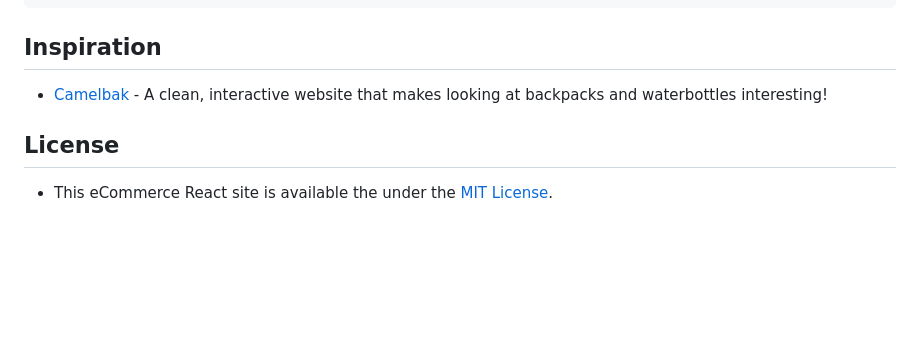
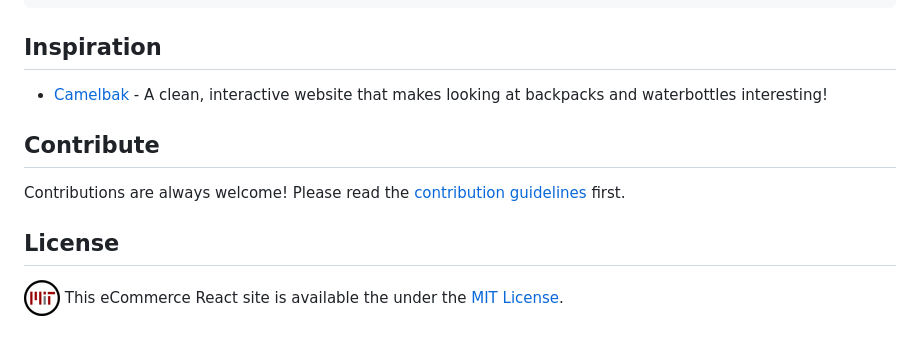
Before and after one commit to SamirDhebar/watchX_ECommerce_Shop, a Markdown page: README.md, the part around the change. GitHub-like rendering; pictures changed too: mitLicense.png (added); blank space fills up the shorter version.

Commit message:
add mitLicense pic & contributing.md

```diff
--- a/README.md
+++ b/README.md
@@ -31,5 +31,11 @@ installed, there are only two commands:
 ## Inspiration
 * [Camelbak](https://www.camelbak.com/) - A clean, interactive website that makes looking at backpacks and waterbottles interesting!
 
+## Contribute
+
+Contributions are always welcome!
+Please read the [contribution guidelines](contributing.md) first.
+
 ## License
-* This eCommerce React site is available the under the [MIT License](https://github.com/samirdhebar/Price-Buzz/blob/master/LICENSE.md).
+
+<img src="mitLicense.png" align= "center" />  This eCommerce React site is available the under the [MIT License](https://github.com/samirdhebar/Price-Buzz/blob/master/LICENSE.md).
```
Also changed, not shown: Contributing.md (added, +14 -0 lines).
